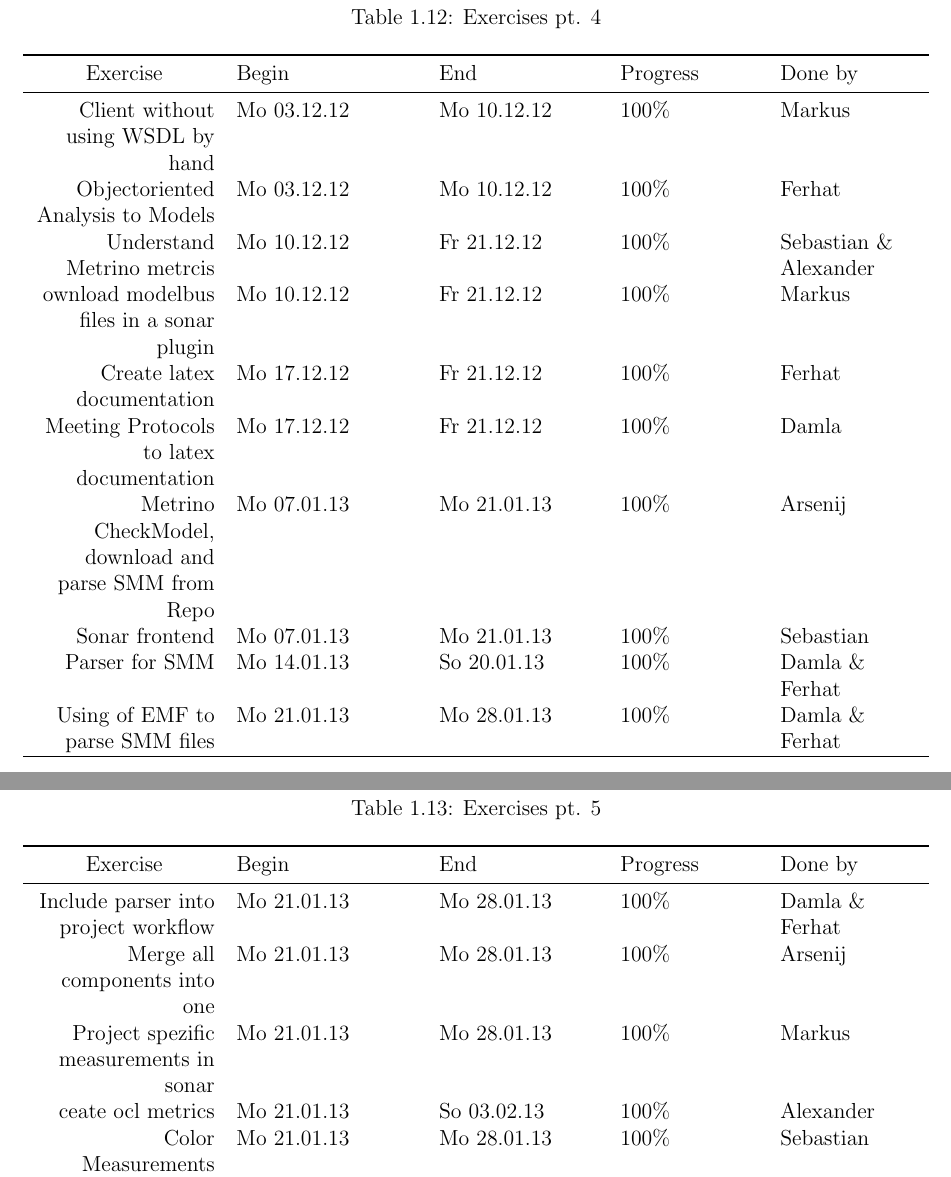
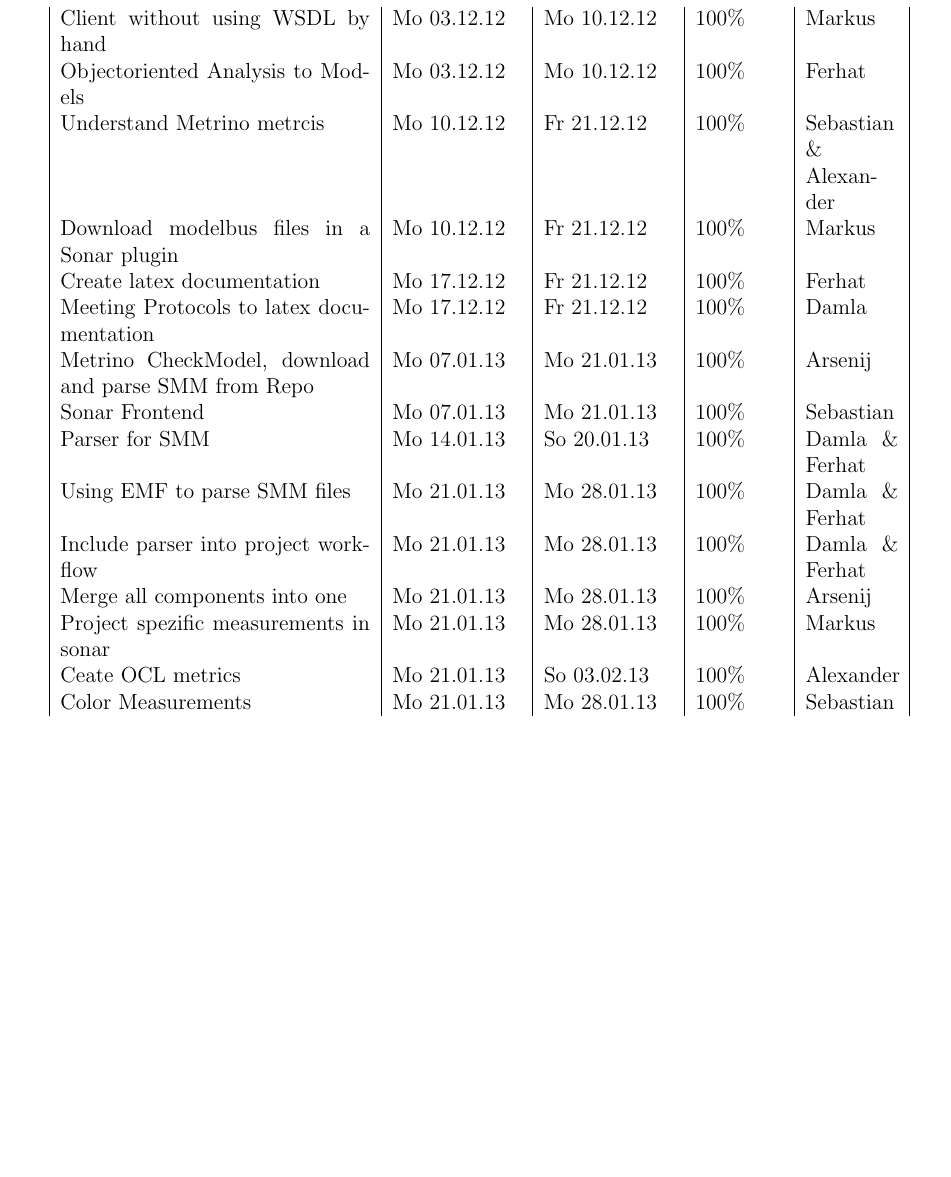
Before and after one commit to arsenij-solovjev/sonar-modelbus-plugin, a LaTeX book (documents/documentation/main.tex, which reads documents/documentation/01.tex): two parts of pages 14 and 15 of 60 before the commit and part of page 12 of 58 after it, the two joined at a grey line, cut at the place of the change, the shorter picture padded with empty space. Compiled offline with pdfLaTeX.

Commit message:
added longtable to progress table

```diff
--- a/documents/documentation/01.tex
+++ b/documents/documentation/01.tex
@@ -146 +134,0 @@ Fit Criterion & Because of the difficulty of the decision, if it works properly
-    \multicolumn{1}{c}{Exercise } & Begin & End  & Progress & Done by   \\
@@ -179 +138,0 @@ Explore Sonar                                                           & Mo 05.
-    \multicolumn{1}{c}{Exercise } & Begin & End  & Progress & Done by   \\
@@ -208 +161,0 @@ Explore Sonar                                                           & Mo 05.
-    \multicolumn{1}{c}{Exercise } & Begin & End  & Progress & Done by   \\
@@ -226,60 +172,24 @@ Explore Sonar                                                           & Mo 05.
-\begin{table}[htbp]
-  \caption{Exercises pt. 4}
-  \noindent\hspace*{-1cm}\begin{tabularx}{\textwidth+2cm}{
->{\raggedleft\arraybackslash\advance\hsize1em}X
->{\raggedright\arraybackslash\advance\hsize1em }X
->{\raggedright\arraybackslash}X
->{\raggedright\arraybackslash\advance\hsize-1em }X
->{\raggedright\arraybackslash\advance\hsize-1em }X
-}
-    \addlinespace
-    \toprule
-    \multicolumn{1}{c}{Exercise } & Begin & End  & Progress & Done by   \\
-    \midrule
 Client without using WSDL by hand                                       & Mo 03.12.12 & Mo 10.12.12 & 100\%     & Markus                  \\
 Objectoriented Analysis to Models                                       & Mo 03.12.12 & Mo 10.12.12 & 100\%     & Ferhat                  \\
 Understand Metrino metrcis                                              & Mo 10.12.12 & Fr 21.12.12 & 100\%     & Sebastian  \&  Alexander \\
-        ownload modelbus files in a sonar plugin                                & Mo 10.12.12 & Fr 21.12.12 & 100\%     & Markus                  \\
+Download modelbus files in a Sonar plugin                                & Mo 10.12.12 & Fr 21.12.12 & 100\%     & Markus                  \\
 Create latex documentation                                              & Mo 17.12.12 & Fr 21.12.12 & 100\%     & Ferhat                  \\
 Meeting Protocols to latex documentation                                & Mo 17.12.12 & Fr 21.12.12 & 100\%     & Damla                   \\
 Metrino CheckModel, download and parse SMM from Repo                    & Mo 07.01.13 & Mo 21.01.13 & 100\%     & Arsenij                 \\
-        Sonar frontend                                                          & Mo 07.01.13 & Mo 21.01.13 & 100\%     & Sebastian               \\
+Sonar Frontend                                                          & Mo 07.01.13 & Mo 21.01.13 & 100\%     & Sebastian               \\
 Parser for SMM                                                          & Mo 14.01.13 & So 20.01.13 & 100\%     & Damla  \&  Ferhat       \\
-        Using of EMF to parse SMM files                                         & Mo 21.01.13 & Mo 28.01.13 & 100\%     & Damla  \&  Ferhat       \\
-
-        \hline
-    \end{tabularx}\hspace*{-1cm}%
-  \label{tab:addlabel}%
-\end{table}%
-
-
-\begin{table}[htbp]
-  \caption{Exercises pt. 5}
-  \noindent\hspace*{-1cm}\begin{tabularx}{\textwidth+2cm}{
->{\raggedleft\arraybackslash\advance\hsize1em}X
->{\raggedright\arraybackslash\advance\hsize1em }X
->{\raggedright\arraybackslash}X
->{\raggedright\arraybackslash\advance\hsize-1em }X
->{\raggedright\arraybackslash\advance\hsize-1em }X
-}
-    \addlinespace
-    \toprule
-    \multicolumn{1}{c}{Exercise } & Begin & End  & Progress & Done by   \\
-    \midrule
+Using EMF to parse SMM files                                         & Mo 21.01.13 & Mo 28.01.13 & 100\%     & Damla  \&  Ferhat       \\
 Include parser into project workflow                                    & Mo 21.01.13 & Mo 28.01.13 & 100\%     & Damla  \&  Ferhat       \\
 Merge all components into one                                           & Mo 21.01.13 & Mo 28.01.13 & 100\%     & Arsenij                 \\
 Project spezific measurements in sonar                                  & Mo 21.01.13 & Mo 28.01.13 & 100\%     & Markus                  \\
-        ceate ocl metrics                                                       & Mo 21.01.13 & So 03.02.13 & 100\%     & Alexander               \\
+Ceate OCL metrics                                                       & Mo 21.01.13 & So 03.02.13 & 100\%     & Alexander               \\
 Color Measurements                                                      & Mo 21.01.13 & Mo 28.01.13 & 100\%     & Sebastian               \\
 Documentation in Latex                                                  & Mo 28.01.13 & Mo 18.02.13 & 25\%      & Team                    \\
 SMM Adapter                                                             & Mo 28.01.13 & Mo 18.02.13 & 67\%      & Arsenij                 \\
 Load dynamic metrics in sonar                                           & Mo 28.01.13 & Mo 18.02.13 & 36\%      & Sebastian               \\
 Meeting Protocols                                                       & Mo 03.12.12 & Mo 18.02.13 & 95\%      & Damla  \&  Ferhat       \\
-
 \hline
-    \end{tabularx}\hspace*{-1cm}%
-  \label{tab:addlabel}%
-\end{table}%
+\end{longtable}
 
 \newpage
 
```
Also changed, not shown: documents/documentation/main.pdf, documents/documentation/01.tex (101 more changed lines). Lines whose indentation alone changed are shown as unchanged.
